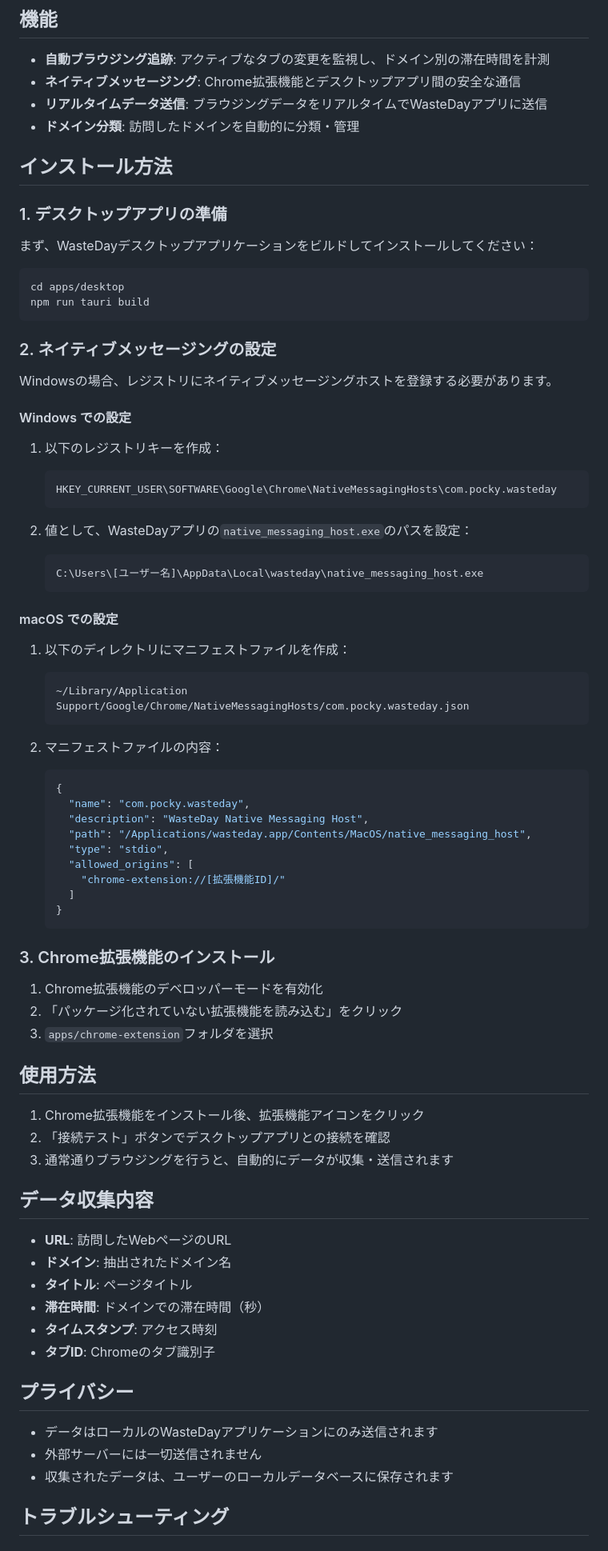
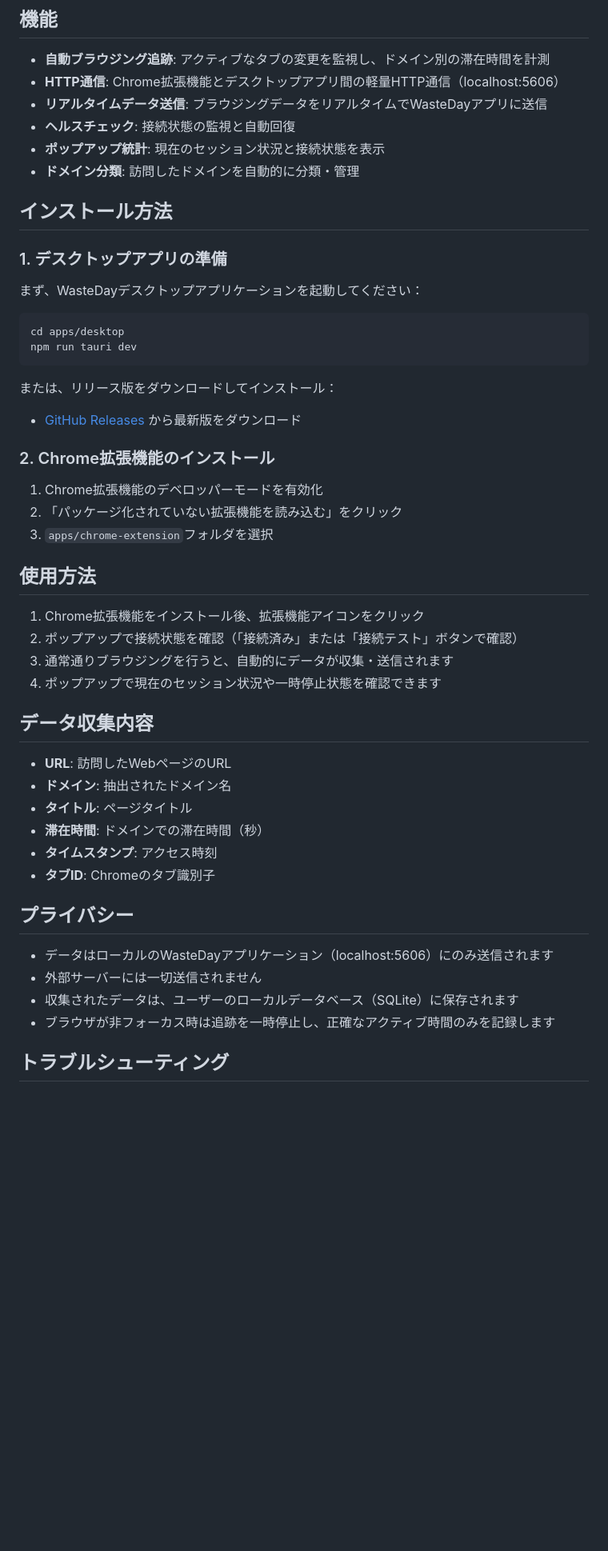
Before and after one commit to takapi-s/wasteday, a Markdown page: apps/chrome-extension/README.md, the part around one of its changes. Shown at 80% size. Rendered like a GitHub page; blank space fills up the shorter version.

````diff
--- a/apps/chrome-extension/README.md
+++ b/apps/chrome-extension/README.md
@@ -5,58 +5,27 @@ WasteDayデスクトップアプリケーションと連携するChrome拡張機
 ## 機能
 
 - **自動ブラウジング追跡**: アクティブなタブの変更を監視し、ドメイン別の滞在時間を計測
-- **ネイティブメッセージング**: Chrome拡張機能とデスクトップアプリ間の安全な通信
+- **HTTP通信**: Chrome拡張機能とデスクトップアプリ間の軽量HTTP通信（localhost:5606）
 - **リアルタイムデータ送信**: ブラウジングデータをリアルタイムでWasteDayアプリに送信
+- **ヘルスチェック**: 接続状態の監視と自動回復
+- **ポップアップ統計**: 現在のセッション状況と接続状態を表示
 - **ドメイン分類**: 訪問したドメインを自動的に分類・管理
 
 ## インストール方法
 
 ### 1. デスクトップアプリの準備
 
-まず、WasteDayデスクトップアプリケーションをビルドしてインストールしてください：
+まず、WasteDayデスクトップアプリケーションを起動してください：
 
 ```bash
 cd apps/desktop
-npm run tauri build
+npm run tauri dev
 ```
 
-### 2. ネイティブメッセージングの設定
+または、リリース版をダウンロードしてインストール：
+- [GitHub Releases](https://github.com/takapi-s/wasteday/releases/latest) から最新版をダウンロード
 
-Windowsの場合、レジストリにネイティブメッセージングホストを登録する必要があります。
-
-#### Windows での設定
-
-1. 以下のレジストリキーを作成：
-   ```
-   HKEY_CURRENT_USER\SOFTWARE\Google\Chrome\NativeMessagingHosts\com.pocky.wasteday
-   ```
-
-2. 値として、WasteDayアプリの`native_messaging_host.exe`のパスを設定：
-   ```
-   C:\Users\[ユーザー名]\AppData\Local\wasteday\native_messaging_host.exe
-   ```
-
-#### macOS での設定
-
-1. 以下のディレクトリにマニフェストファイルを作成：
-   ```
-   ~/Library/Application Support/Google/Chrome/NativeMessagingHosts/com.pocky.wasteday.json
-   ```
-
-2. マニフェストファイルの内容：
-   ```json
-   {
-     "name": "com.pocky.wasteday",
-     "description": "WasteDay Native Messaging Host",
-     "path": "/Applications/wasteday.app/Contents/MacOS/native_messaging_host",
-     "type": "stdio",
-     "allowed_origins": [
-       "chrome-extension://[拡張機能ID]/"
-     ]
-   }
-   ```
-
-### 3. Chrome拡張機能のインストール
+### 2. Chrome拡張機能のインストール
 
 1. Chrome拡張機能のデベロッパーモードを有効化
 2. 「パッケージ化されていない拡張機能を読み込む」をクリック
@@ -65,8 +34,9 @@ Windowsの場合、レジストリにネイティブメッセージングホス
 ## 使用方法
 
 1. Chrome拡張機能をインストール後、拡張機能アイコンをクリック
-2. 「接続テスト」ボタンでデスクトップアプリとの接続を確認
+2. ポップアップで接続状態を確認（「接続済み」または「接続テスト」ボタンで確認）
 3. 通常通りブラウジングを行うと、自動的にデータが収集・送信されます
+4. ポップアップで現在のセッション状況や一時停止状態を確認できます
 
 ## データ収集内容
 
@@ -79,9 +49,10 @@ Windowsの場合、レジストリにネイティブメッセージングホス
 
 ## プライバシー
 
-- データはローカルのWasteDayアプリケーションにのみ送信されます
+- データはローカルのWasteDayアプリケーション（localhost:5606）にのみ送信されます
 - 外部サーバーには一切送信されません
-- 収集されたデータは、ユーザーのローカルデータベースに保存されます
+- 収集されたデータは、ユーザーのローカルデータベース（SQLite）に保存されます
+- ブラウザが非フォーカス時は追跡を一時停止し、正確なアクティブ時間のみを記録します
 
 ## トラブルシューティング
 
````
Also changed, not shown: other parts of apps/chrome-extension/README.md (+5 -3 lines), README.md (+29 -6 lines).
